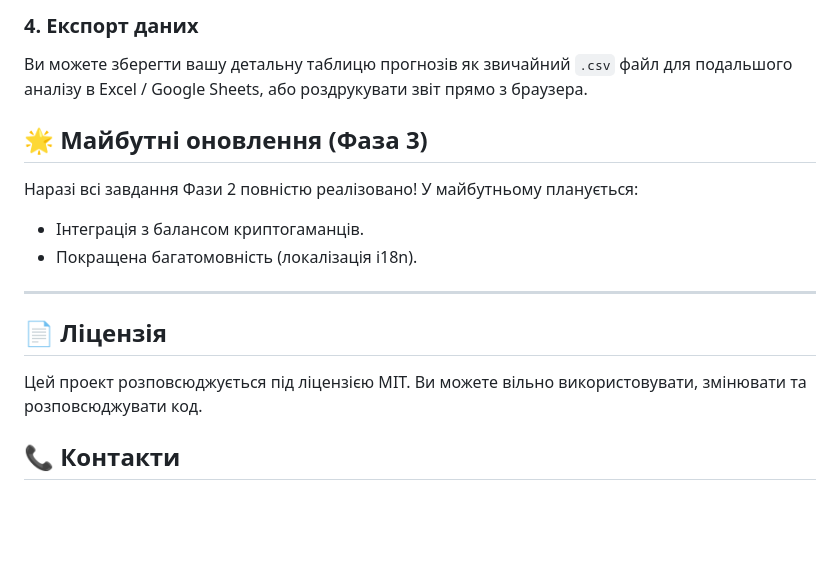
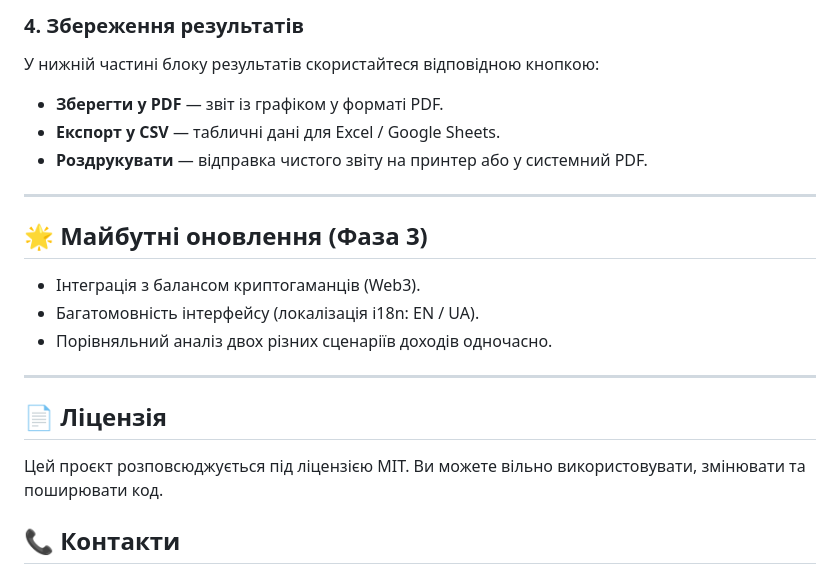
Before and after one commit to ivanlokh/saca_demo, a Markdown page: README.md, the part around one of its changes. Drawn GitHub-style; blank space fills up the shorter version.

```diff
--- a/README.md
+++ b/README.md
@@ -80,16 +103,21 @@ saca_demo/
 
-### 4. Експорт даних
-Ви можете зберегти вашу детальну таблицю прогнозів як звичайний `.csv` файл для подальшого аналізу в Excel / Google Sheets, або роздрукувати звіт прямо з браузера.
+### 4. Збереження результатів
+У нижній частині блоку результатів скористайтеся відповідною кнопкою:
+- **Зберегти у PDF** — звіт із графіком у форматі PDF.
+- **Експорт у CSV** — табличні дані для Excel / Google Sheets.
+- **Роздрукувати** — відправка чистого звіту на принтер або у системний PDF.
+
+---
 
 ## 🌟 Майбутні оновлення (Фаза 3)
-Наразі всі завдання Фази 2 повністю реалізовано! У майбутньому планується:
-- Інтеграція з балансом криптогаманців.
-- Покращена багатомовність (локалізація i18n).
+- Інтеграція з балансом криптогаманців (Web3).
+- Багатомовність інтерфейсу (локалізація i18n: EN / UA).
+- Порівняльний аналіз двох різних сценаріїв доходів одночасно.
 
 ---
 
 ## 📄 Ліцензія
-Цей проект розповсюджується під ліцензією MIT. Ви можете вільно використовувати, змінювати та розповсюджувати код.
+Цей проєкт розповсюджується під ліцензією MIT. Ви можете вільно використовувати, змінювати та поширювати код.
 
 ## 📞 Контакти
 - **Автор**: Ivan Lokh (Terkonix)
```
Also changed, not shown: other parts of README.md (+76 -53 lines).
